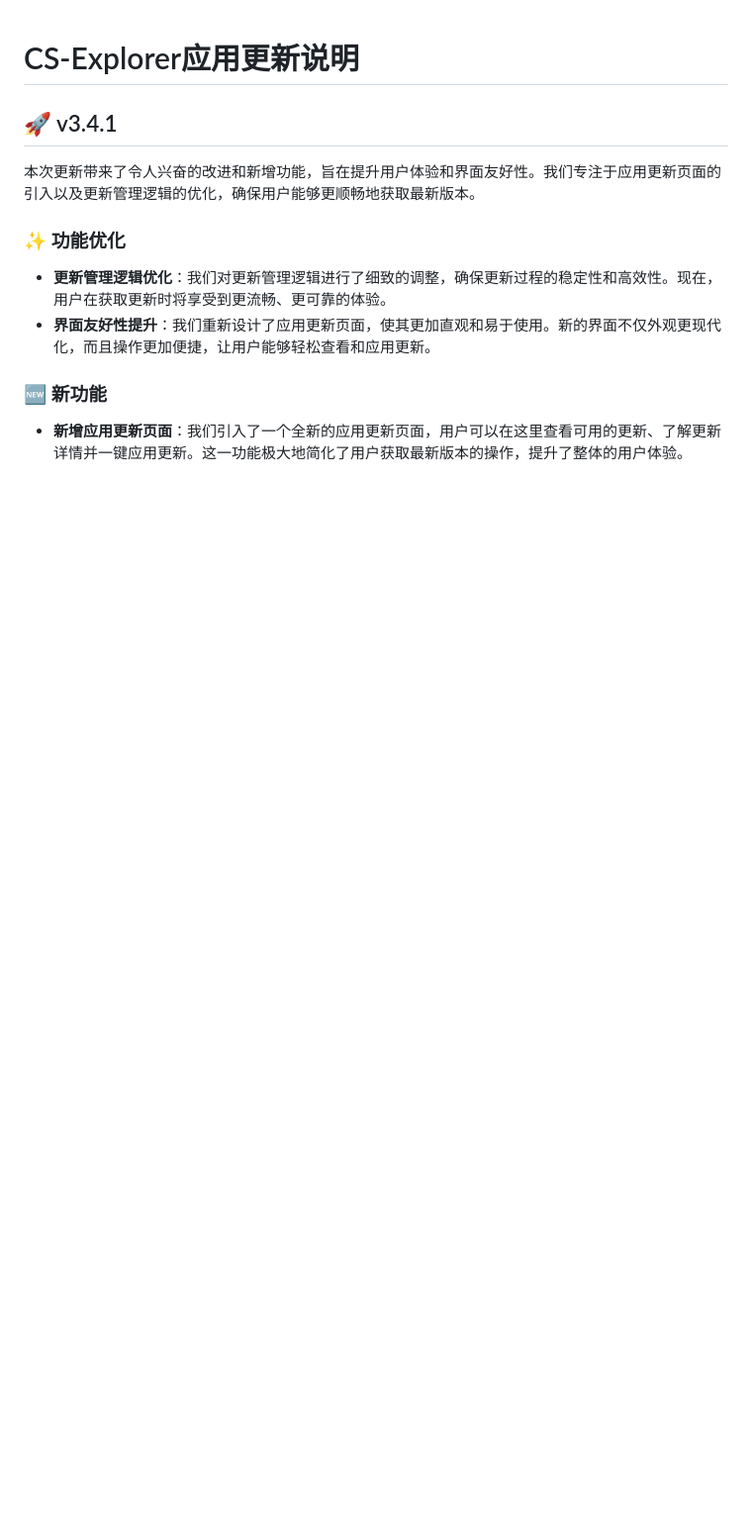
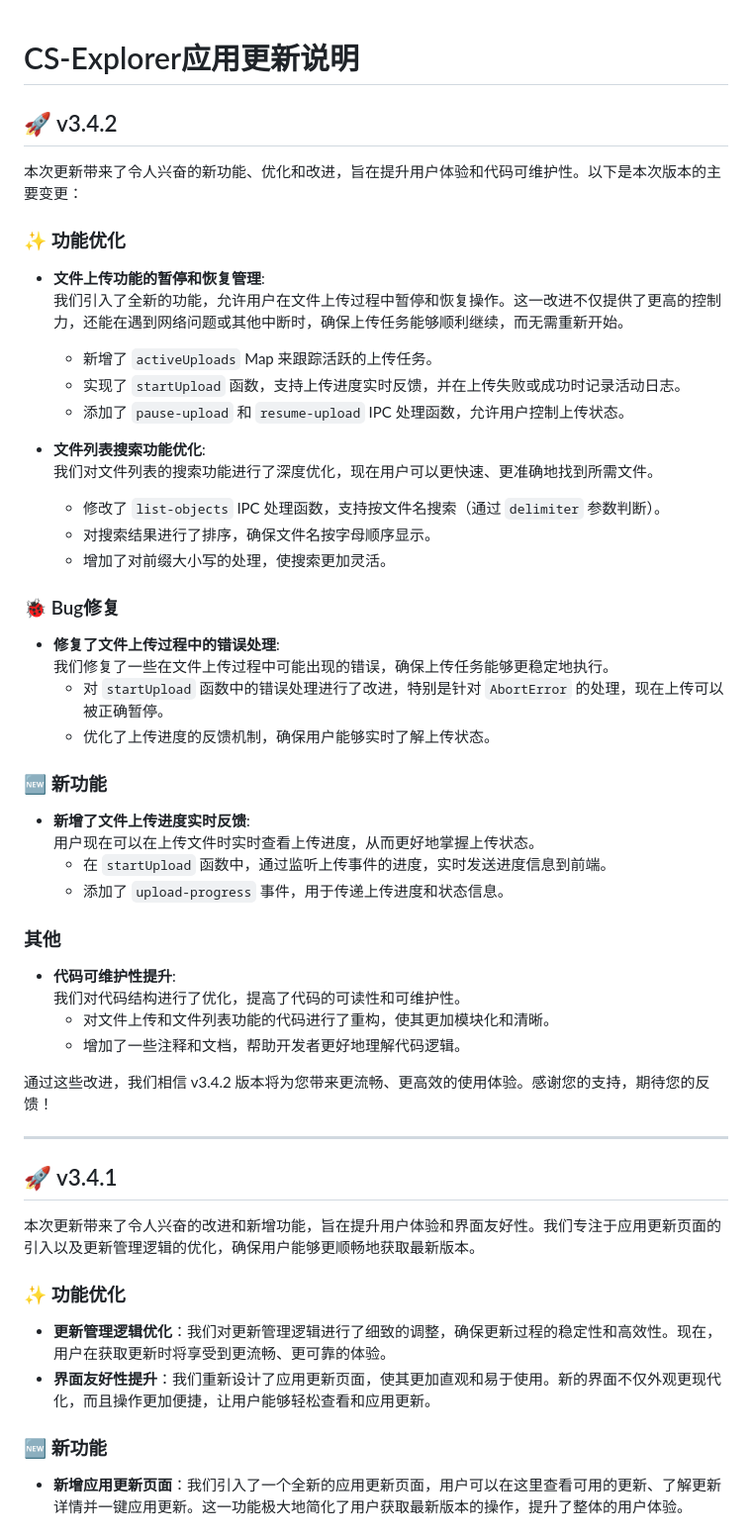
Before and after one commit to JiQingzhe2004/jiqingzhe2004.github.io, a Markdown page: docs/README.md, the part around the change. Shown at 99% size. Drawn GitHub-style; blank space fills up the shorter version.

Commit message:
内容更新

```diff
--- a/docs/README.md
+++ b/docs/README.md
@@ -1,4 +1,48 @@
 # CS-Explorer应用更新说明
+
+## 🚀 v3.4.2
+
+本次更新带来了令人兴奋的新功能、优化和改进，旨在提升用户体验和代码可维护性。以下是本次版本的主要变更：
+
+### ✨ 功能优化
+
+*   **文件上传功能的暂停和恢复管理**:
+    我们引入了全新的功能，允许用户在文件上传过程中暂停和恢复操作。这一改进不仅提供了更高的控制力，还能在遇到网络问题或其他中断时，确保上传任务能够顺利继续，而无需重新开始。
+    *   新增了 `activeUploads` Map 来跟踪活跃的上传任务。
+    *   实现了 `startUpload` 函数，支持上传进度实时反馈，并在上传失败或成功时记录活动日志。
+    *   添加了 `pause-upload` 和 `resume-upload` IPC 处理函数，允许用户控制上传状态。
+
+*   **文件列表搜索功能优化**:
+    我们对文件列表的搜索功能进行了深度优化，现在用户可以更快速、更准确地找到所需文件。
+    *   修改了 `list-objects` IPC 处理函数，支持按文件名搜索（通过 `delimiter` 参数判断）。
+    *   对搜索结果进行了排序，确保文件名按字母顺序显示。
+    *   增加了对前缀大小写的处理，使搜索更加灵活。
+
+### 🐞 Bug修复
+
+*   **修复了文件上传过程中的错误处理**:
+    我们修复了一些在文件上传过程中可能出现的错误，确保上传任务能够更稳定地执行。
+    *   对 `startUpload` 函数中的错误处理进行了改进，特别是针对 `AbortError` 的处理，现在上传可以被正确暂停。
+    *   优化了上传进度的反馈机制，确保用户能够实时了解上传状态。
+
+### 🆕 新功能
+
+*   **新增了文件上传进度实时反馈**:
+    用户现在可以在上传文件时实时查看上传进度，从而更好地掌握上传状态。
+    *   在 `startUpload` 函数中，通过监听上传事件的进度，实时发送进度信息到前端。
+    *   添加了 `upload-progress` 事件，用于传递上传进度和状态信息。
+
+### 其他
+
+*   **代码可维护性提升**:
+    我们对代码结构进行了优化，提高了代码的可读性和可维护性。
+    *   对文件上传和文件列表功能的代码进行了重构，使其更加模块化和清晰。
+    *   增加了一些注释和文档，帮助开发者更好地理解代码逻辑。
+
+通过这些改进，我们相信 v3.4.2 版本将为您带来更流畅、更高效的使用体验。感谢您的支持，期待您的反馈！
+<!-- d1e792d at https://github.com/JiQingzhe2004/R2APP/commit/d1e792d4789afc15daf368ab33e33ef6c592988f -->
+
+---
 
 ## 🚀 v3.4.1
 
```
